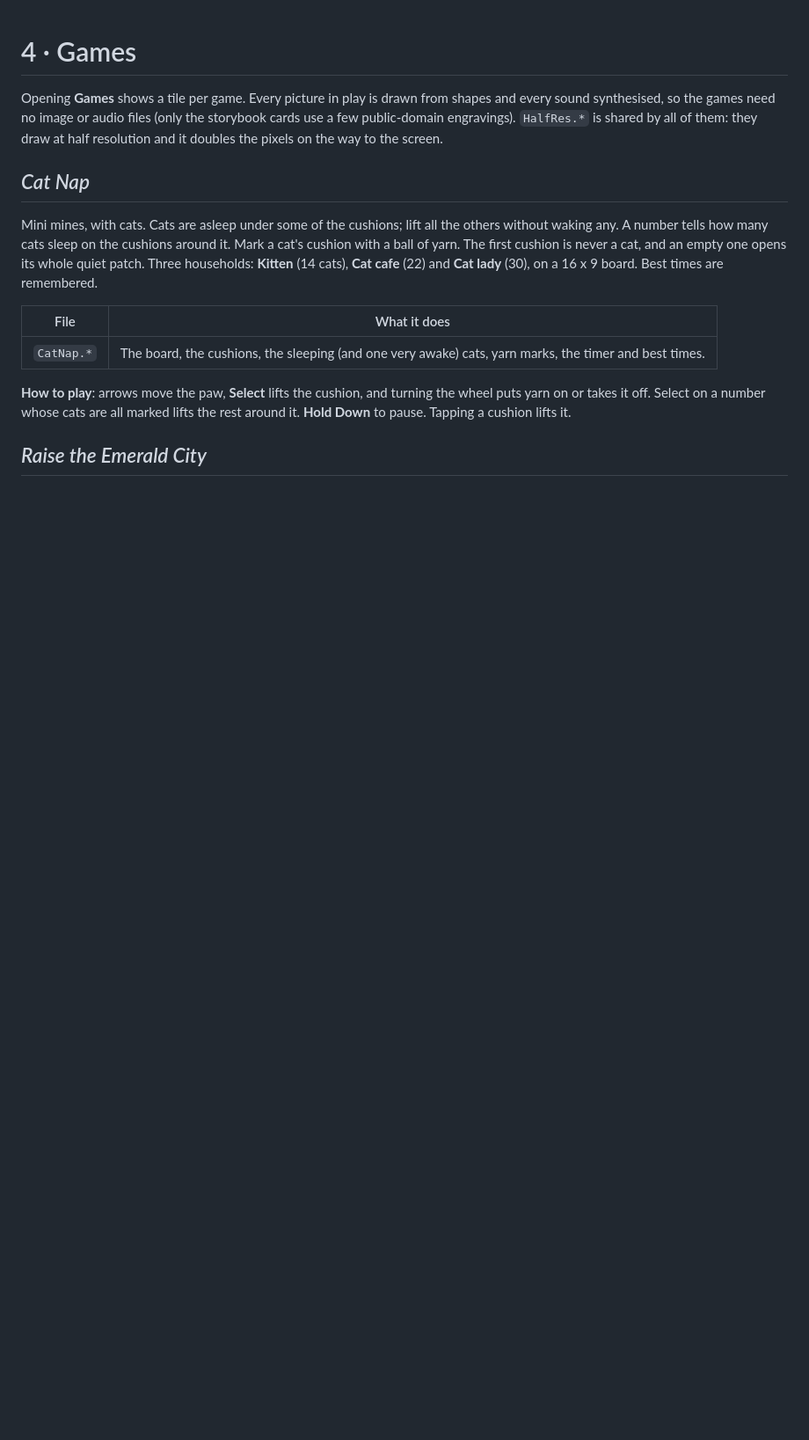
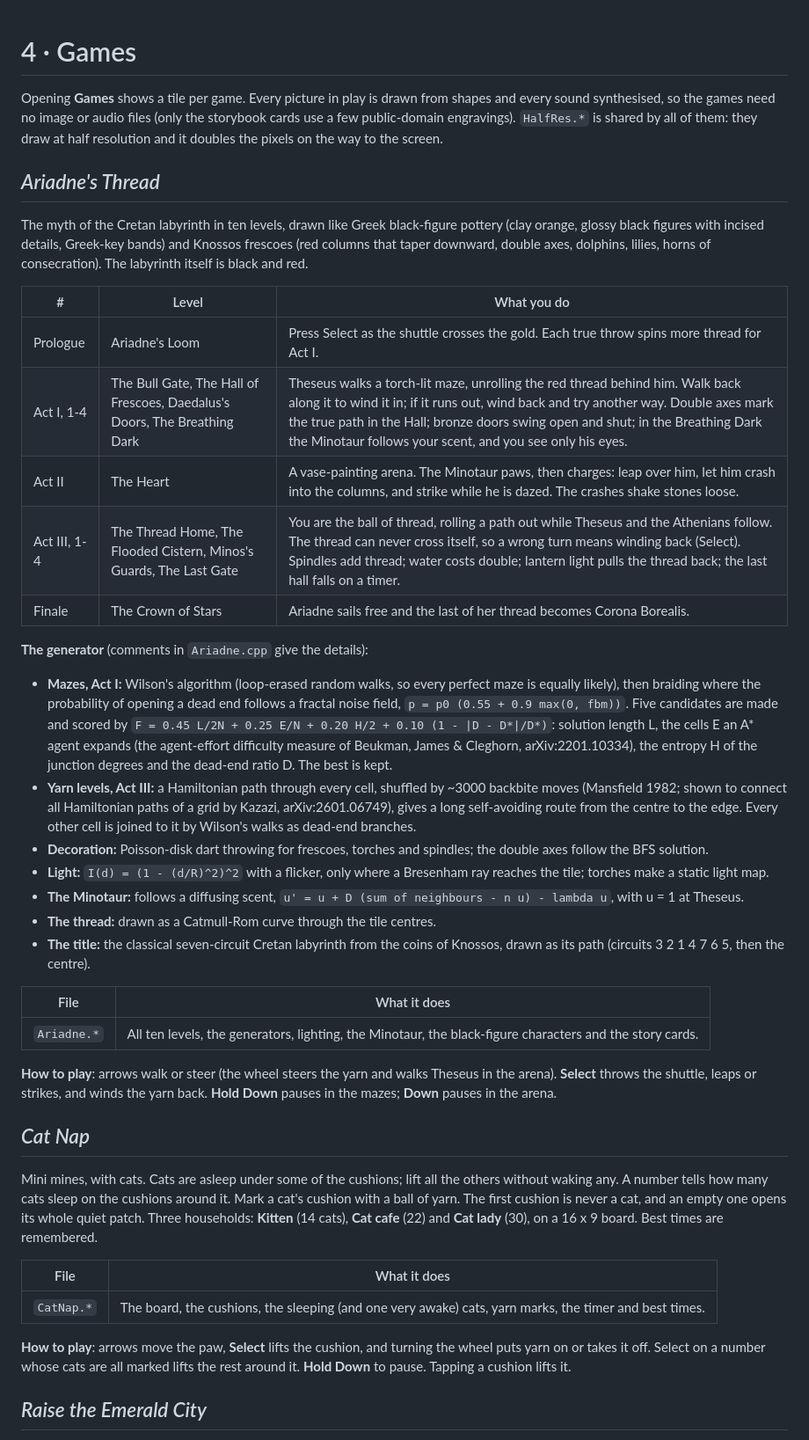
Before and after one commit to tanmayJbadhan/ANO-Ipod, a Markdown page: 4_Games/README.md, the part around the change. Shown at 88% size. Drawn GitHub-style; blank space fills up the shorter version.

Commit message:
added 1 game

```diff
--- a/4_Games/README.md
+++ b/4_Games/README.md
@@ -5,6 +5,54 @@ shapes and every sound synthesised, so the games need no image or audio files
 (only the storybook cards use a few public-domain engravings). `HalfRes.*` is
 shared by all of them: they draw at half resolution and it doubles the pixels on
 the way to the screen.
+
+## *Ariadne's Thread*
+
+The myth of the Cretan labyrinth in ten levels, drawn like Greek black-figure
+pottery (clay orange, glossy black figures with incised details, Greek-key
+bands) and Knossos frescoes (red columns that taper downward, double axes,
+dolphins, lilies, horns of consecration). The labyrinth itself is black and red.
+
+| # | Level | What you do |
+|---|---|---|
+| Prologue | Ariadne's Loom | Press Select as the shuttle crosses the gold. Each true throw spins more thread for Act I. |
+| Act I, 1-4 | The Bull Gate, The Hall of Frescoes, Daedalus's Doors, The Breathing Dark | Theseus walks a torch-lit maze, unrolling the red thread behind him. Walk back along it to wind it in; if it runs out, wind back and try another way. Double axes mark the true path in the Hall; bronze doors swing open and shut; in the Breathing Dark the Minotaur follows your scent, and you see only his eyes. |
+| Act II | The Heart | A vase-painting arena. The Minotaur paws, then charges: leap over him, let him crash into the columns, and strike while he is dazed. The crashes shake stones loose. |
+| Act III, 1-4 | The Thread Home, The Flooded Cistern, Minos's Guards, The Last Gate | You are the ball of thread, rolling a path out while Theseus and the Athenians follow. The thread can never cross itself, so a wrong turn means winding back (Select). Spindles add thread; water costs double; lantern light pulls the thread back; the last hall falls on a timer. |
+| Finale | The Crown of Stars | Ariadne sails free and the last of her thread becomes Corona Borealis. |
+
+**The generator** (comments in `Ariadne.cpp` give the details):
+- **Mazes, Act I:** Wilson's algorithm (loop-erased random walks, so every
+  perfect maze is equally likely), then braiding where the probability of
+  opening a dead end follows a fractal noise field, `p = p0 (0.55 + 0.9
+  max(0, fbm))`. Five candidates are made and scored by
+  `F = 0.45 L/2N + 0.25 E/N + 0.20 H/2 + 0.10 (1 - |D - D*|/D*)`: solution
+  length L, the cells E an A* agent expands (the agent-effort difficulty
+  measure of Beukman, James & Cleghorn, arXiv:2201.10334), the entropy H of the
+  junction degrees and the dead-end ratio D. The best is kept.
+- **Yarn levels, Act III:** a Hamiltonian path through every cell, shuffled by
+  ~3000 backbite moves (Mansfield 1982; shown to connect all Hamiltonian paths
+  of a grid by Kazazi, arXiv:2601.06749), gives a long self-avoiding route from
+  the centre to the edge. Every other cell is joined to it by Wilson's walks as
+  dead-end branches.
+- **Decoration:** Poisson-disk dart throwing for frescoes, torches and
+  spindles; the double axes follow the BFS solution.
+- **Light:** `I(d) = (1 - (d/R)^2)^2` with a flicker, only where a Bresenham
+  ray reaches the tile; torches make a static light map.
+- **The Minotaur:** follows a diffusing scent,
+  `u' = u + D (sum of neighbours - n u) - lambda u`, with u = 1 at Theseus.
+- **The thread:** drawn as a Catmull-Rom curve through the tile centres.
+- **The title:** the classical seven-circuit Cretan labyrinth from the coins of
+  Knossos, drawn as its path (circuits 3 2 1 4 7 6 5, then the centre).
+
+| File | What it does |
+|---|---|
+| `Ariadne.*` | All ten levels, the generators, lighting, the Minotaur, the black-figure characters and the story cards. |
+
+**How to play**: arrows walk or steer (the wheel steers the yarn and walks
+Theseus in the arena). **Select** throws the shuttle, leaps or strikes, and
+winds the yarn back. **Hold Down** pauses in the mazes; **Down** pauses in the
+arena.
 
 ## *Cat Nap*
 
```
Also changed, not shown: 07_Images/README.md (+6 -1 lines), README.md (+6 -2 lines), 07_Images/screen-ariadne-loom.png (added), 07_Images/screen-ariadne-maze.png (added), 07_Images/screen-ariadne-minotaur.png (added), 07_Images/screen-ariadne-thread.png (added), 07_Images/screen-ariadne-title.png (added), 07_Images/screen-games-menu.png, 3 other files.
